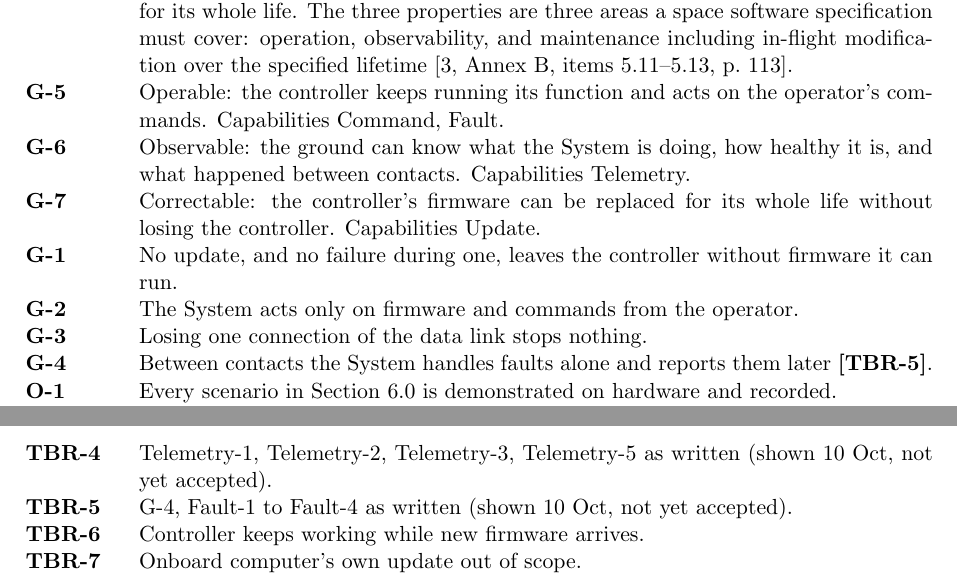
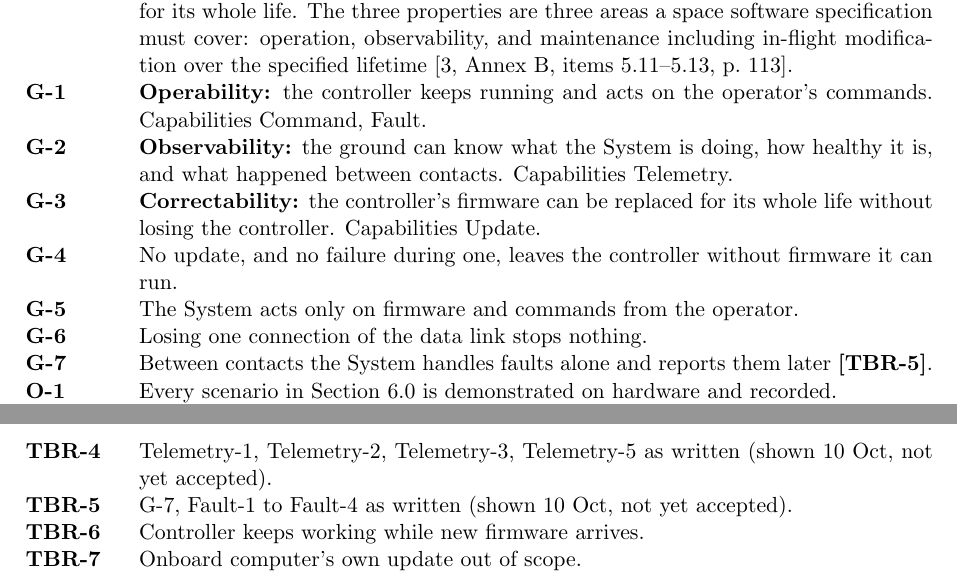
Before and after one commit to Tocki28/fail-safe-in-orbit-reprogramming, a LaTeX document (docs/conops/main.tex): two parts of pages 4 and 8 of 8, joined at a grey line, cut so that both start at the same text. Compiled offline with pdfLaTeX.

Commit message:
ConOps 3.1: goals in reading order, named by property
G-1 Operability, G-2 Observability, G-3 Correctability, then G-4 to G-7
(the former G-1 to G-4), as the author laid out. "Keeps running its
function" becomes "keeps running" (the controller-function topic was
removed). Retired-need pointers and TBR-5 updated to the new numbers.

Co-Authored-By: Claude Opus 5.5 <noreply@anthropic.com>

```diff
--- a/docs/conops/main.tex
+++ b/docs/conops/main.tex
@@ -244,18 +244,19 @@ NASA-HDBK-1009A, 12 March 2025.
   space software specification must cover: operation, observability, and
   maintenance including in-flight modification over the specified lifetime
   [3, Annex~B, items 5.11--5.13, p.~113].
-\item[G-5] Operable: the controller keeps running its function and acts on the
+\item[G-1] \textbf{Operability:} the controller keeps running and acts on the
   operator's commands. Capabilities Command, Fault.
-\item[G-6] Observable: the ground can know what the System is doing, how
-  healthy it is, and what happened between contacts. Capabilities Telemetry.
-\item[G-7] Correctable: the controller's firmware can be replaced for its whole
-  life without losing the controller. Capabilities Update.
-\item[G-1] No update, and no failure during one, leaves the controller without
+\item[G-2] \textbf{Observability:} the ground can know what the System is
+  doing, how healthy it is, and what happened between contacts. Capabilities
+  Telemetry.
+\item[G-3] \textbf{Correctability:} the controller's firmware can be replaced
+  for its whole life without losing the controller. Capabilities Update.
+\item[G-4] No update, and no failure during one, leaves the controller without
   firmware it can run.
-\item[G-2] The System acts only on firmware and commands from the operator.
-\item[G-3] Losing one connection of the data link stops nothing.
-\item[G-4] Between contacts the System handles faults alone and reports them
+\item[G-5] The System acts only on firmware and commands from the operator.
+\item[G-6] Losing one connection of the data link stops nothing.
+\item[G-7] Between contacts the System handles faults alone and reports them
   later \tbr{faults}.
 \item[O-1] Every scenario in Section~6.0 is demonstrated on hardware and
   recorded.
-\item[N-1] Retired during drafting; now G-7. NASA requires a single need statement
+\item[N-1] Retired during drafting; now G-3. NASA requires a single need
@@ -477,7 +478,7 @@ Unmarked statements were stated or accepted by the author on 9--10 October
 \begin{description}
 \tbritem{telemetry}{Telemetry-1, Telemetry-2, Telemetry-3, Telemetry-5 as written (shown 10 Oct, not yet
   accepted).}
-\tbritem{faults}{G-4, Fault-1 to Fault-4 as written (shown 10 Oct, not yet
+\tbritem{faults}{G-7, Fault-1 to Fault-4 as written (shown 10 Oct, not yet
   accepted).}
 \tbritem{receive}{Controller keeps working while new firmware arrives.}
 \tbritem{obcupdate}{Onboard computer's own update out of scope.}
```
Also changed, not shown: docs/conops/ConOps_Remote-Controller-Fail-Safe-Update_Iss1_Rev0_DRAFT.pdf, docs/conops/main.tex (6 more changed lines).
